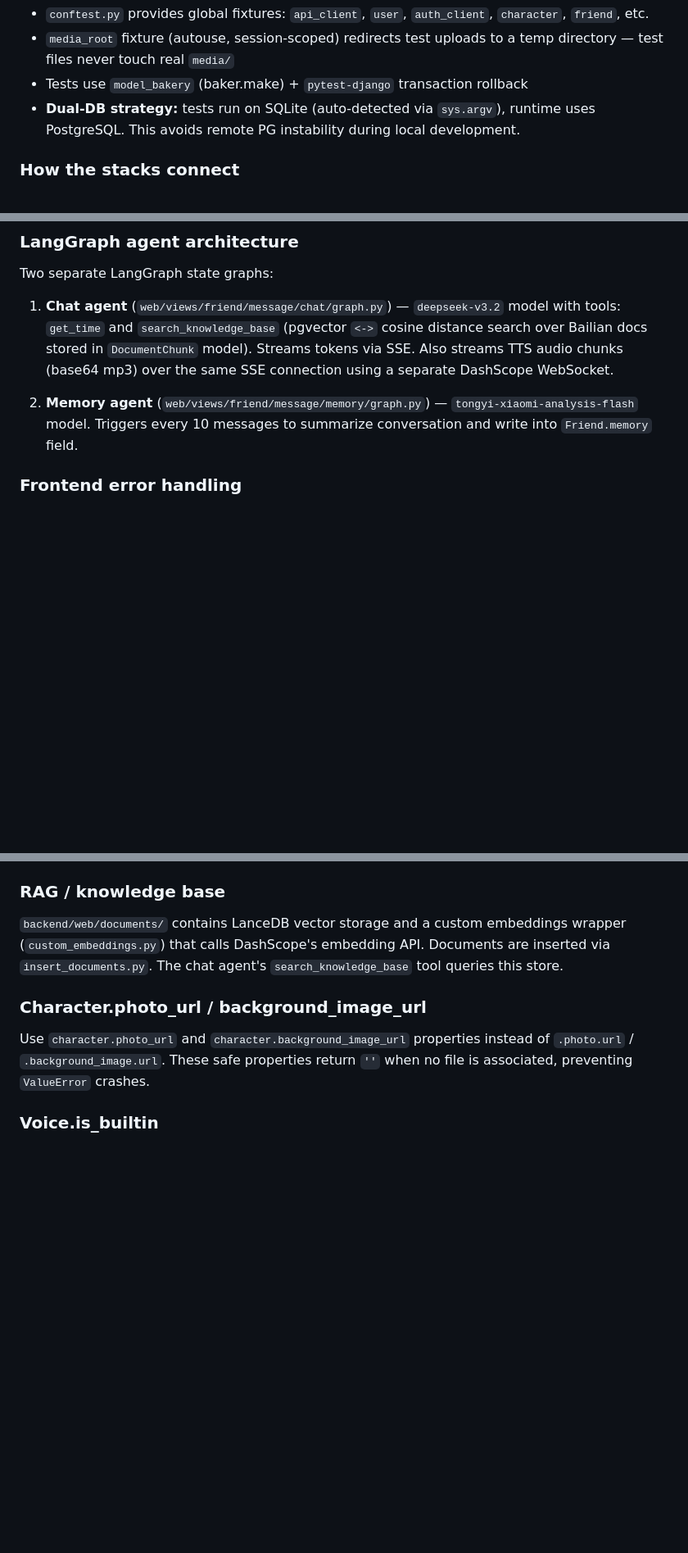
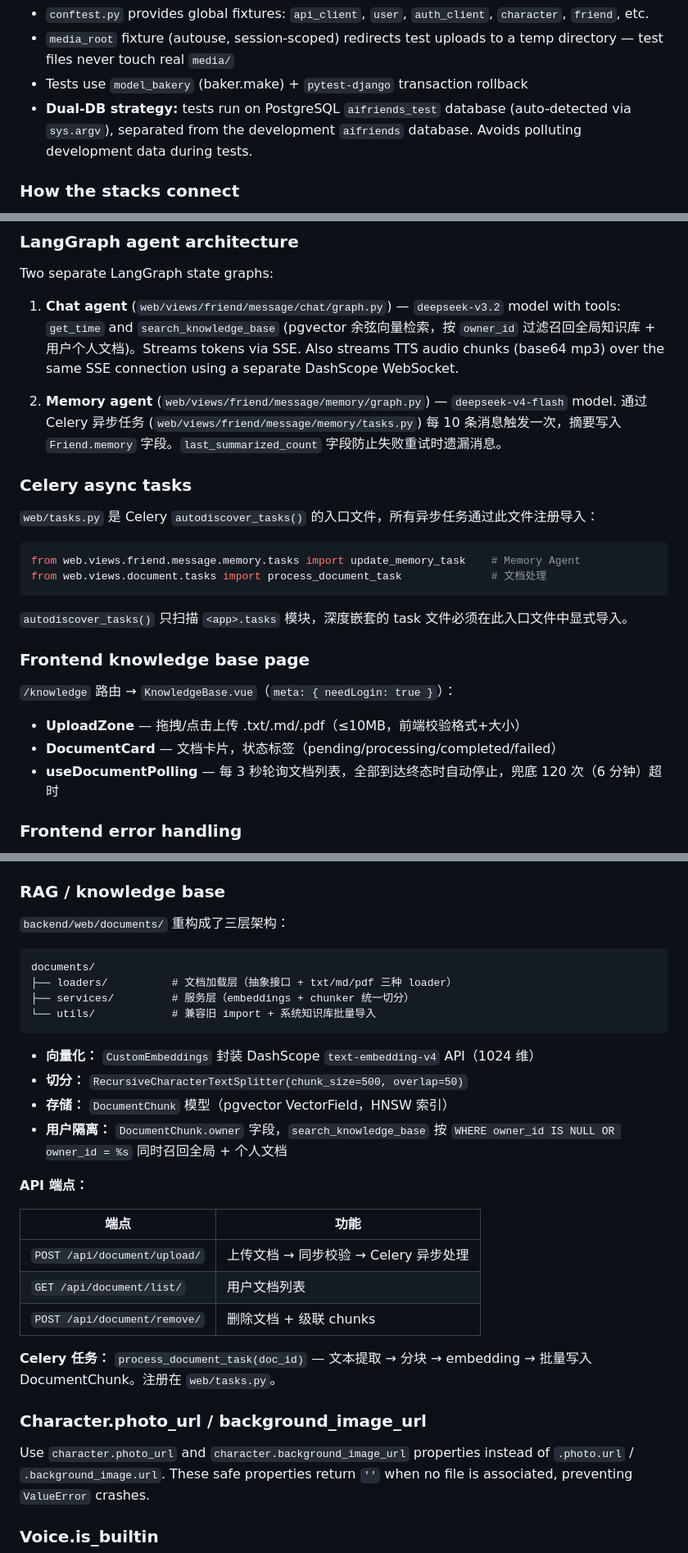
Before and after one commit to 5ME/AiFriends, a Markdown page: CLAUDE.md, 3 parts joined by grey strips. Shown at 82% size. GitHub-like rendering; blank space fills up the shorter version.

````diff
--- a/CLAUDE.md
+++ b/CLAUDE.md
@@ -56,7 +77,7 @@ npm run preview     # Preview production build locally
 - `conftest.py` provides global fixtures: `api_client`, `user`, `auth_client`, `character`, `friend`, etc.
 - `media_root` fixture (autouse, session-scoped) redirects test uploads to a temp directory — test files never touch real `media/`
 - Tests use `model_bakery` (baker.make) + `pytest-django` transaction rollback
-- **Dual-DB strategy:** tests run on SQLite (auto-detected via `sys.argv`), runtime uses PostgreSQL. This avoids remote PG instability during local development.
+- **Dual-DB strategy:** tests run on PostgreSQL `aifriends_test` database (auto-detected via `sys.argv`), separated from the development `aifriends` database. Avoids polluting development data during tests.
 
 ### How the stacks connect
 
@@ -123,9 +144,27 @@ On the homepage, clicking a character card opens `CharacterDetail.vue` (a modal)
 
 Two separate LangGraph state graphs:
 
-1. **Chat agent** (`web/views/friend/message/chat/graph.py`) — `deepseek-v3.2` model with tools: `get_time` and `search_knowledge_base` (pgvector `<->` cosine distance search over Bailian docs stored in `DocumentChunk` model). Streams tokens via SSE. Also streams TTS audio chunks (base64 mp3) over the same SSE connection using a separate DashScope WebSocket.
+1. **Chat agent** (`web/views/friend/message/chat/graph.py`) — `deepseek-v3.2` model with tools: `get_time` and `search_knowledge_base` (pgvector 余弦向量检索，按 `owner_id` 过滤召回全局知识库 + 用户个人文档)。Streams tokens via SSE. Also streams TTS audio chunks (base64 mp3) over the same SSE connection using a separate DashScope WebSocket.
 
-2. **Memory agent** (`web/views/friend/message/memory/graph.py`) — `tongyi-xiaomi-analysis-flash` model. Triggers every 10 messages to summarize conversation and write into `Friend.memory` field.
+2. **Memory agent** (`web/views/friend/message/memory/graph.py`) — `deepseek-v4-flash` model. 通过 Celery 异步任务 (`web/views/friend/message/memory/tasks.py`) 每 10 条消息触发一次，摘要写入 `Friend.memory` 字段。`last_summarized_count` 字段防止失败重试时遗漏消息。
+
+### Celery async tasks
+
+`web/tasks.py` 是 Celery `autodiscover_tasks()` 的入口文件，所有异步任务通过此文件注册导入：
+
+```python
+from web.views.friend.message.memory.tasks import update_memory_task    # Memory Agent
+from web.views.document.tasks import process_document_task              # 文档处理
+```
+
+`autodiscover_tasks()` 只扫描 `<app>.tasks` 模块，深度嵌套的 task 文件必须在此入口文件中显式导入。
+
+### Frontend knowledge base page
+
+`/knowledge` 路由 → `KnowledgeBase.vue`（`meta: { needLogin: true }`）：
+- **UploadZone** — 拖拽/点击上传 .txt/.md/.pdf（≤10MB，前端校验格式+大小）
+- **DocumentCard** — 文档卡片，状态标签（pending/processing/completed/failed）
+- **useDocumentPolling** — 每 3 秒轮询文档列表，全部到达终态时自动停止，兜底 120 次（6 分钟）超时
 
 ### Frontend error handling
 
@@ -152,7 +191,29 @@ The frontend uses `@microsoft/fetch-event-source` (`js/http/streamApi.js`) to PO
 
 ### RAG / knowledge base
 
-`backend/web/documents/` contains LanceDB vector storage and a custom embeddings wrapper (`custom_embeddings.py`) that calls DashScope's embedding API. Documents are inserted via `insert_documents.py`. The chat agent's `search_knowledge_base` tool queries this store.
+`backend/web/documents/` 重构成了三层架构：
+
+```
+documents/
+├── loaders/          # 文档加载层（抽象接口 + txt/md/pdf 三种 loader）
+├── services/         # 服务层（embeddings + chunker 统一切分）
+└── utils/            # 兼容旧 import + 系统知识库批量导入
+```
+
+- **向量化：** `CustomEmbeddings` 封装 DashScope `text-embedding-v4` API（1024 维）
+- **切分：** `RecursiveCharacterTextSplitter(chunk_size=500, overlap=50)`
+- **存储：** `DocumentChunk` 模型（pgvector VectorField，HNSW 索引）
+- **用户隔离：** `DocumentChunk.owner` 字段，`search_knowledge_base` 按 `WHERE owner_id IS NULL OR owner_id = %s` 同时召回全局 + 个人文档
+
+**API 端点：**
+
+| 端点 | 功能 |
+|------|------|
+| `POST /api/document/upload/` | 上传文档 → 同步校验 → Celery 异步处理 |
+| `GET /api/document/list/` | 用户文档列表 |
+| `POST /api/document/remove/` | 删除文档 + 级联 chunks |
+
+**Celery 任务：** `process_document_task(doc_id)` — 文本提取 → 分块 → embedding → 批量写入 DocumentChunk。注册在 `web/tasks.py`。
 
 ### Character.photo_url / background_image_url
 
````
Also changed, not shown: other parts of CLAUDE.md (+32 -11 lines), AGENTS.md (+1 -1 lines), README.md (+1 -1 lines).
